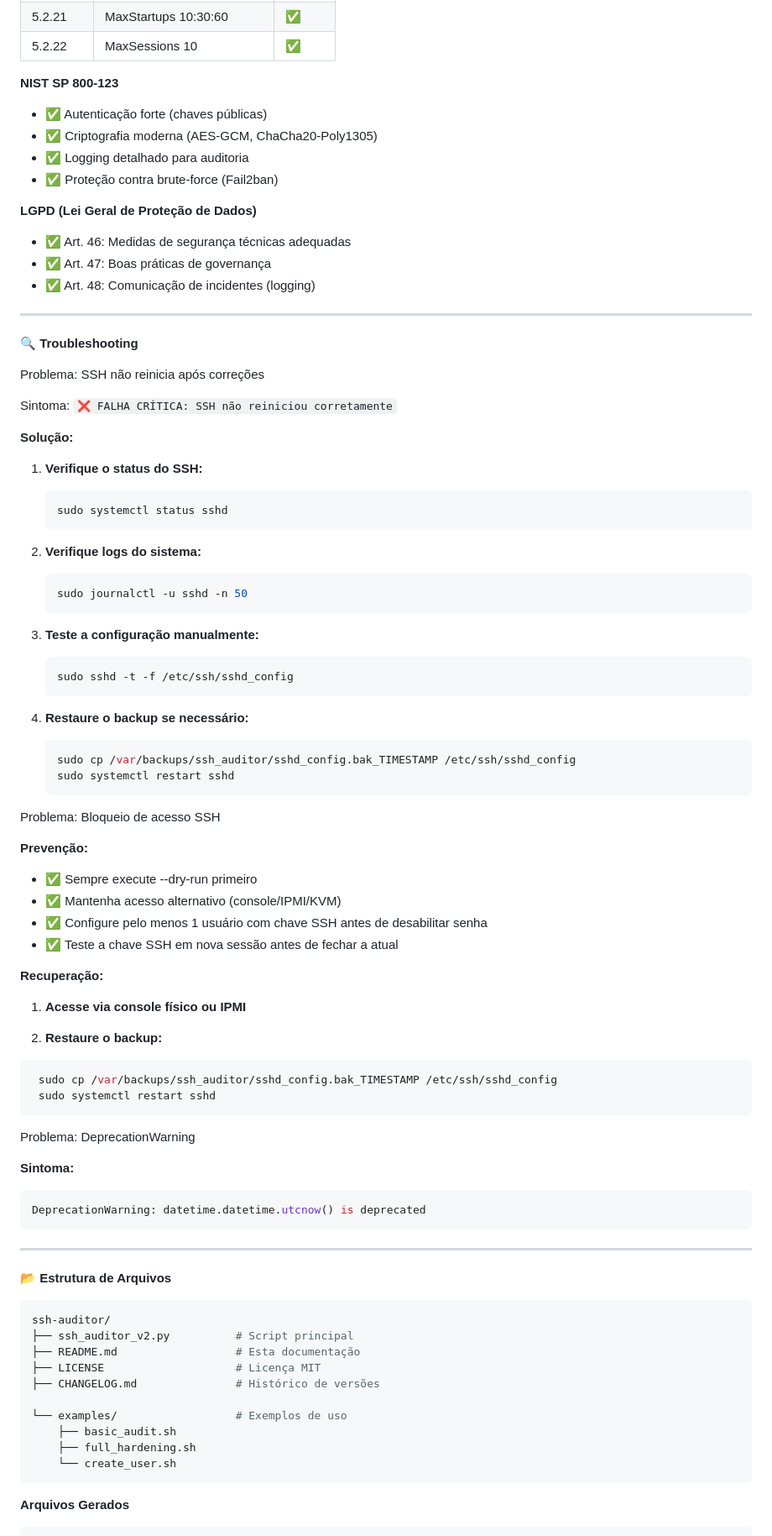
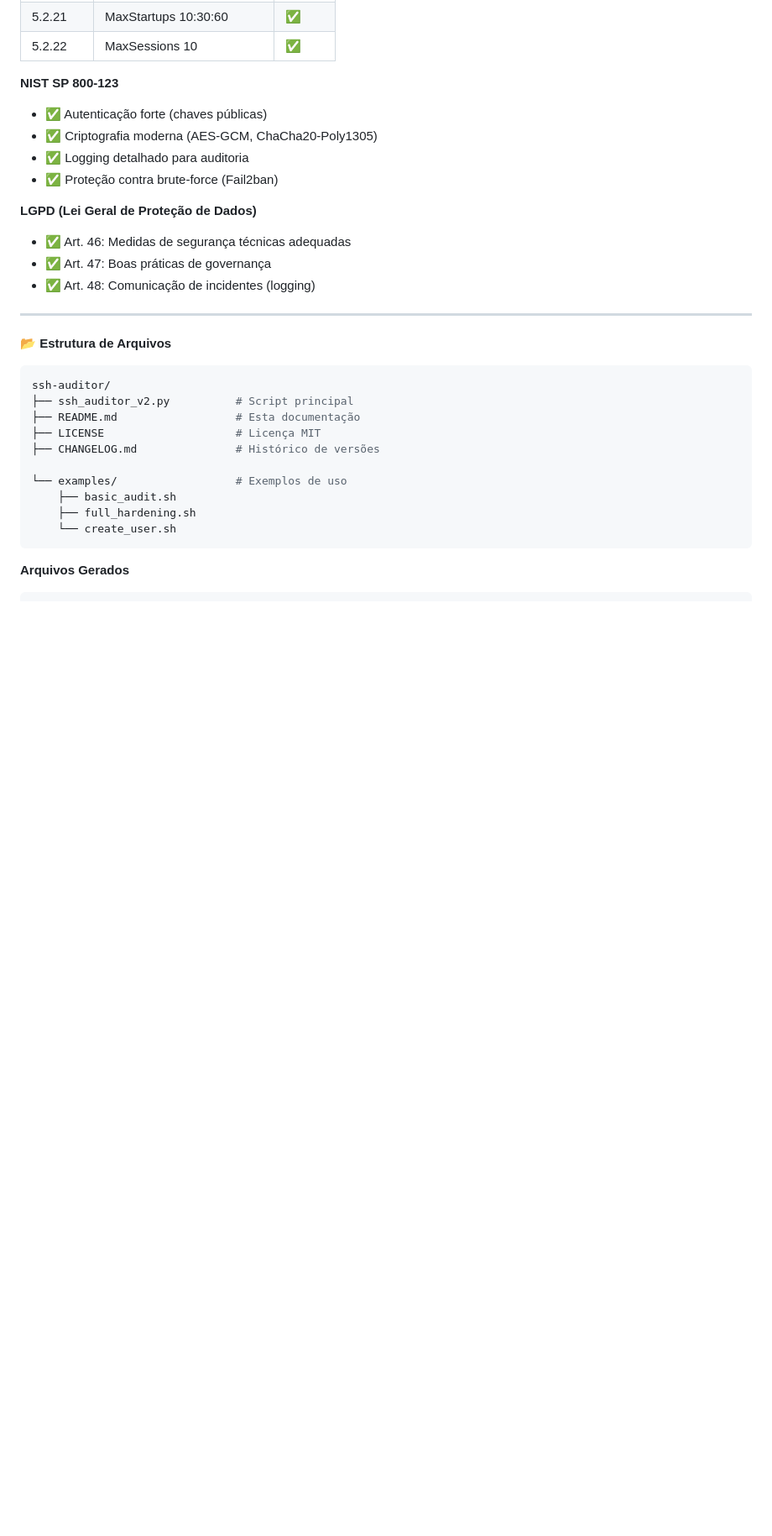
Before and after one commit to danielselbachoficial/infrasec-toolkit, a Markdown page: ssh_auditor/README.md, the part around one of its changes. Shown at 84% size. Drawn GitHub-style; blank space fills up the shorter version.

````diff
--- a/ssh_auditor/README.md
+++ b/ssh_auditor/README.md
@@ -349,68 +349,6 @@ Criação de Usuário Sudo:
 - ✅ Art. 47: Boas práticas de governança
 - ✅ Art. 48: Comunicação de incidentes (logging)
 
-
----
-🔍 **Troubleshooting**
-
-Problema: SSH não reinicia após correções
-
-Sintoma:
-`
-❌ FALHA CRÍTICA: SSH não reiniciou corretamente
-`
-
-**Solução:**
-
-1. **Verifique o status do SSH:**
-   ```bash
-   sudo systemctl status sshd
-   ```
-
-2. **Verifique logs do sistema:**
-
-   ```bash
-   sudo journalctl -u sshd -n 50
-   ```
-
-3. **Teste a configuração manualmente:**
-   ```bash
-   sudo sshd -t -f /etc/ssh/sshd_config
-   ```
-
-4. **Restaure o backup se necessário:**
-   ```bash
-   sudo cp /var/backups/ssh_auditor/sshd_config.bak_TIMESTAMP /etc/ssh/sshd_config
-   sudo systemctl restart sshd
-   ```
-
-Problema: Bloqueio de acesso SSH
-
-
-**Prevenção:**
-- ✅ Sempre execute --dry-run primeiro
-- ✅ Mantenha acesso alternativo (console/IPMI/KVM)
-- ✅ Configure pelo menos 1 usuário com chave SSH antes de desabilitar senha
-- ✅ Teste a chave SSH em nova sessão antes de fechar a atual
-
-
-**Recuperação:**
-
-1. **Acesse via console físico ou IPMI**
-
-2. **Restaure o backup:**
-  ```bash
-   sudo cp /var/backups/ssh_auditor/sshd_config.bak_TIMESTAMP /etc/ssh/sshd_config
-   sudo systemctl restart sshd
-   ```
-
-Problema: DeprecationWarning
-
-**Sintoma:**
-```bash
-DeprecationWarning: datetime.datetime.utcnow() is deprecated
-```
-
 ---
 
 📂 **Estrutura de Arquivos**
````
Also changed, not shown: other parts of ssh_auditor/README.md (+3 -3 lines).
